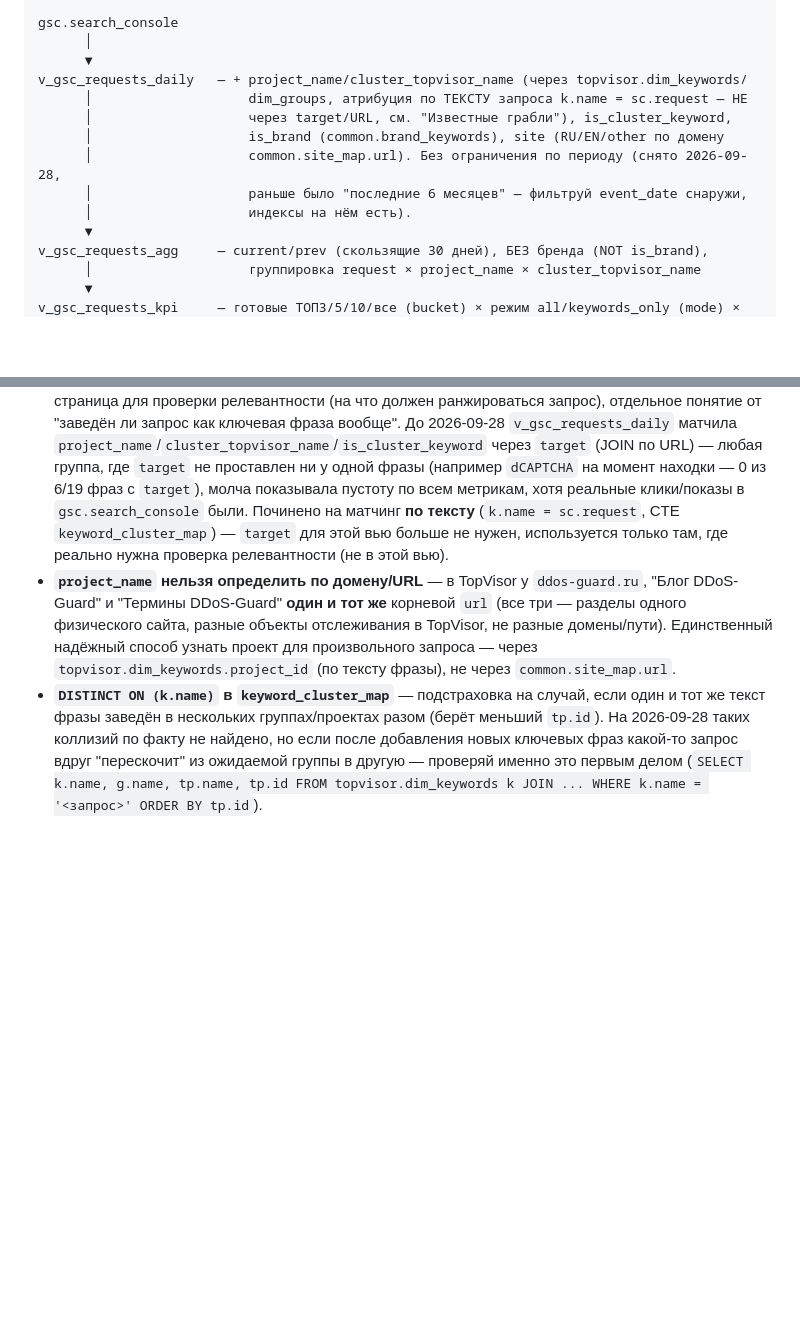
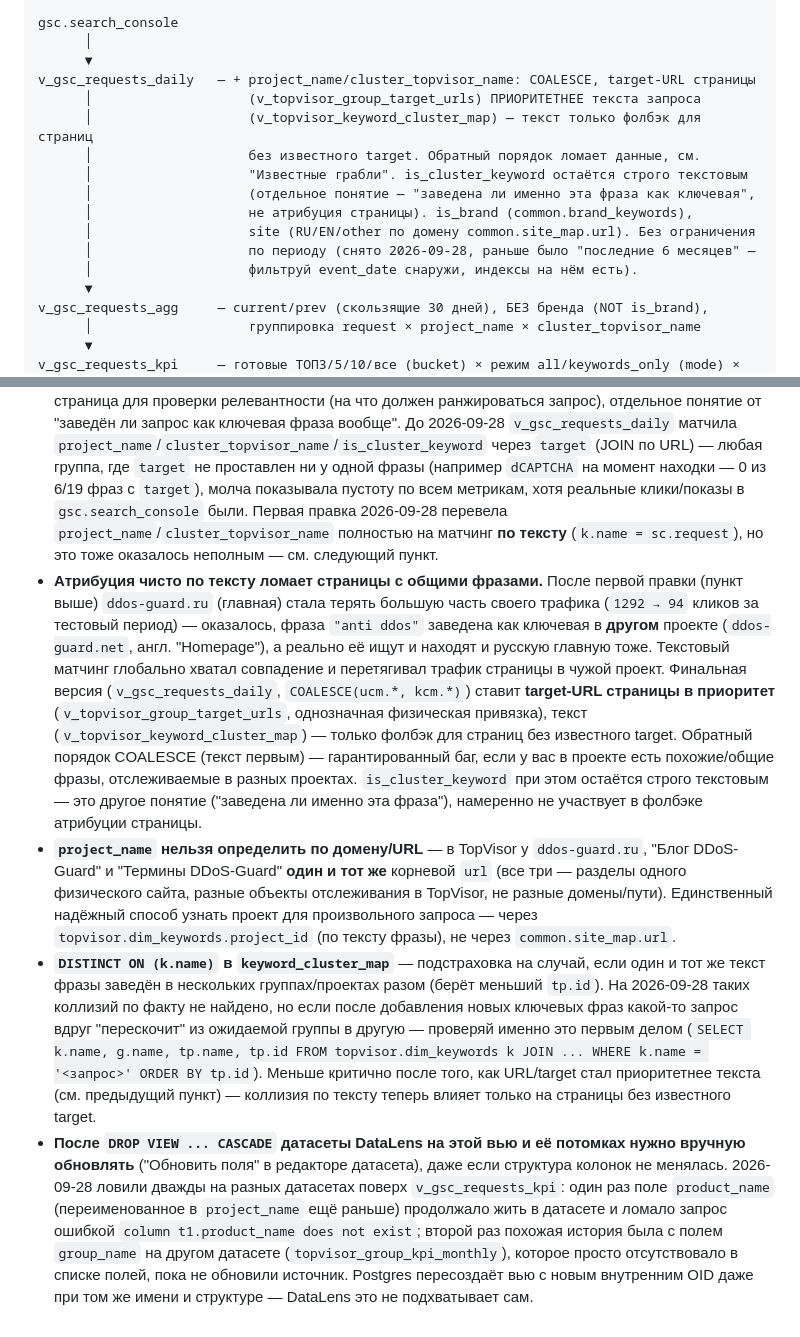
Before and after one commit to ToriHever/api-automation, a Markdown page: services/analytics/gsc-datalens-dashboards.md, 2 parts joined by grey strips. GitHub-like rendering; blank space fills up the shorter version.

Commit message:
Document URL-priority attribution fix and DataLens dataset cache gotcha
Records the full 2026-09-28 investigation: text-only attribution let a
shared phrase tracked in one project (ddos-guard.net's "anti ddos") steal
traffic from a different project's page (ddos-guard.ru homepage), fixed by
making target-URL win over text in the COALESCE. Also documents that
DataLens datasets built on a DROP...CASCADE-recreated view need a manual
field refresh even when the column structure didn't change.

Co-Authored-By: Claude Sonnet 5 <noreply@anthropic.com>

```diff
--- a/services/analytics/gsc-datalens-dashboards.md
+++ b/services/analytics/gsc-datalens-dashboards.md
@@ -33,13 +33,16 @@ topvisor.dim_keywords/dim_groups/dim_projects
 gsc.search_console
       │
       ▼
-v_gsc_requests_daily   — + project_name/cluster_topvisor_name (через topvisor.dim_keywords/
-      │                    dim_groups, атрибуция по ТЕКСТУ запроса k.name = sc.request — НЕ
-      │                    через target/URL, см. "Известные грабли"), is_cluster_keyword,
-      │                    is_brand (common.brand_keywords), site (RU/EN/other по домену
-      │                    common.site_map.url). Без ограничения по периоду (снято 2026-09-28,
-      │                    раньше было "последние 6 месяцев" — фильтруй event_date снаружи,
-      │                    индексы на нём есть).
+v_gsc_requests_daily   — + project_name/cluster_topvisor_name: COALESCE, target-URL страницы
+      │                    (v_topvisor_group_target_urls) ПРИОРИТЕТНЕЕ текста запроса
+      │                    (v_topvisor_keyword_cluster_map) — текст только фолбэк для страниц
+      │                    без известного target. Обратный порядок ломает данные, см.
+      │                    "Известные грабли". is_cluster_keyword остаётся строго текстовым
+      │                    (отдельное понятие — "заведена ли именно эта фраза как ключевая",
+      │                    не атрибуция страницы). is_brand (common.brand_keywords),
+      │                    site (RU/EN/other по домену common.site_map.url). Без ограничения
+      │                    по периоду (снято 2026-09-28, раньше было "последние 6 месяцев" —
+      │                    фильтруй event_date снаружи, индексы на нём есть).
       ▼
 v_gsc_requests_agg     — current/prev (скользящие 30 дней), БЕЗ бренда (NOT is_brand),
       │                    группировка request × project_name × cluster_topvisor_name
@@ -309,9 +312,21 @@ Invalid comparison with NULL`.
   матчила `project_name`/`cluster_topvisor_name`/`is_cluster_keyword` через `target` (JOIN по
   URL) — любая группа, где `target` не проставлен ни у одной фразы (например `dCAPTCHA` на
   момент находки — 0 из 6/19 фраз с `target`), молча показывала пустоту по всем метрикам, хотя
-  реальные клики/показы в `gsc.search_console` были. Починено на матчинг **по тексту**
-  (`k.name = sc.request`, CTE `keyword_cluster_map`) — `target` для этой вью больше не нужен,
-  используется только там, где реально нужна проверка релевантности (не в этой вью).
+  реальные клики/показы в `gsc.search_console` были. Первая правка 2026-09-28 перевела
+  `project_name`/`cluster_topvisor_name` полностью на матчинг **по тексту** (`k.name = sc.request`),
+  но это тоже оказалось неполным — см. следующий пункт.
+- **Атрибуция чисто по тексту ломает страницы с общими фразами.** После первой правки (пункт
+  выше) `ddos-guard.ru` (главная) стала терять большую часть своего трафика (`1292 → 94` кликов
+  за тестовый период) — оказалось, фраза `"anti ddos"` заведена как ключевая в **другом**
+  проекте (`ddos-guard.net`, англ. "Homepage"), а реально её ищут и находят и русскую главную
+  тоже. Текстовый матчинг глобально хватал совпадение и перетягивал трафик страницы в чужой
+  проект. Финальная версия (`v_gsc_requests_daily`, `COALESCE(ucm.*, kcm.*)`) ставит **target-URL
+  страницы в приоритет** (`v_topvisor_group_target_urls`, однозначная физическая привязка),
+  текст (`v_topvisor_keyword_cluster_map`) — только фолбэк для страниц без известного target.
+  Обратный порядок COALESCE (текст первым) — гарантированный баг, если у вас в проекте есть
+  похожие/общие фразы, отслеживаемые в разных проектах. `is_cluster_keyword` при этом остаётся
+  строго текстовым — это другое понятие ("заведена ли именно эта фраза"), намеренно не участвует
+  в фолбэке атрибуции страницы.
 - **`project_name` нельзя определить по домену/URL** — в TopVisor у `ddos-guard.ru`, "Блог
   DDoS-Guard" и "Термины DDoS-Guard" **один и тот же** корневой `url` (все три — разделы одного
   физического сайта, разные объекты отслеживания в TopVisor, не разные домены/пути). Единственный
@@ -322,4 +337,14 @@ Invalid comparison with NULL`.
   2026-09-28 таких коллизий по факту не найдено, но если после добавления новых ключевых фраз
   какой-то запрос вдруг "перескочит" из ожидаемой группы в другую — проверяй именно это первым
   делом (`SELECT k.name, g.name, tp.name, tp.id FROM topvisor.dim_keywords k JOIN ... WHERE
-  k.name = '<запрос>' ORDER BY tp.id`).
+  k.name = '<запрос>' ORDER BY tp.id`). Меньше критично после того, как URL/target стал
+  приоритетнее текста (см. предыдущий пункт) — коллизия по тексту теперь влияет только на
+  страницы без известного target.
+- **После `DROP VIEW ... CASCADE` датасеты DataLens на этой вью и её потомках нужно вручную
+  обновлять** ("Обновить поля" в редакторе датасета), даже если структура колонок не менялась.
+  2026-09-28 ловили дважды на разных датасетах поверх `v_gsc_requests_kpi`: один раз поле
+  `product_name` (переименованное в `project_name` ещё раньше) продолжало жить в датасете и
+  ломало запрос ошибкой `column t1.product_name does not exist`; второй раз похожая история была
+  с полем `group_name` на другом датасете (`topvisor_group_kpi_monthly`), которое просто
+  отсутствовало в списке полей, пока не обновили источник. Postgres пересоздаёт вью с новым
+  внутренним OID даже при том же имени и структуре — DataLens это не подхватывает сам.
```
